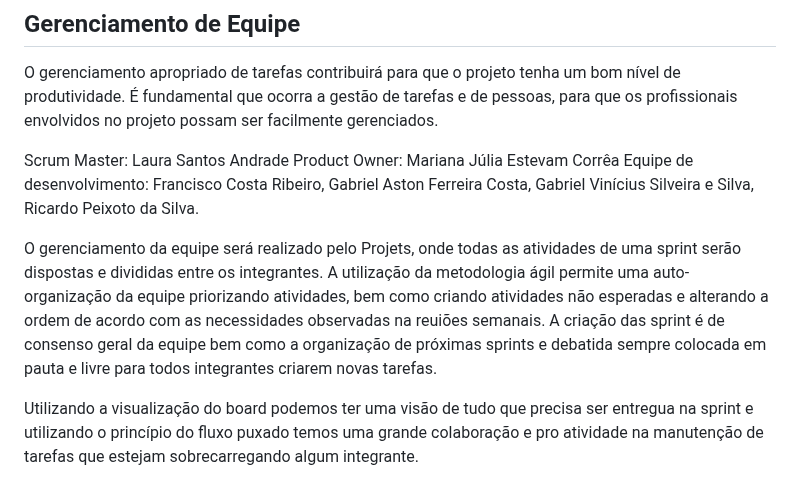
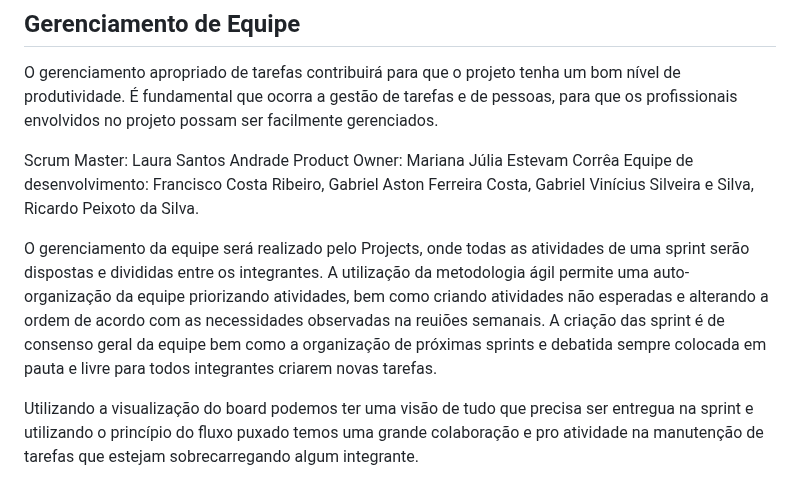
Before and after one commit to ICEI-PUC-Minas-PMV-ADS/pmv-ads-2023-2-e4-proj-infra-t1-pmv-ads-2023-2-e4-projtraveltrace, a Markdown page: docs/02-Especificação do Projeto.md, the part around the change. GitHub-like rendering.

```diff
--- a/docs/02-Especificação do Projeto.md
+++ b/docs/02-Especificação do Projeto.md
@@ -208,7 +208,7 @@ Scrum Master: Laura Santos Andrade
 Product Owner: Mariana Júlia Estevam Corrêa
 Equipe de desenvolvimento: Francisco Costa Ribeiro, Gabriel Aston Ferreira Costa, Gabriel Vinícius Silveira e Silva, Ricardo Peixoto da Silva.
 
-O gerenciamento da equipe será realizado pelo Projets, onde todas as atividades de uma sprint serão dispostas e divididas entre os integrantes. A utilização da metodologia ágil permite uma auto-organização da equipe priorizando atividades, bem como criando atividades não esperadas e alterando a ordem de acordo com as necessidades observadas na reuiões semanais. A criação das sprint é de consenso geral da equipe bem como a organização de próximas sprints e debatida sempre colocada em pauta e livre para todos integrantes criarem novas tarefas.
+O gerenciamento da equipe será realizado pelo Projects, onde todas as atividades de uma sprint serão dispostas e divididas entre os integrantes. A utilização da metodologia ágil permite uma auto-organização da equipe priorizando atividades, bem como criando atividades não esperadas e alterando a ordem de acordo com as necessidades observadas na reuiões semanais. A criação das sprint é de consenso geral da equipe bem como a organização de próximas sprints e debatida sempre colocada em pauta e livre para todos integrantes criarem novas tarefas.
 
 Utilizando a visualização do board podemos ter uma visão de tudo que precisa ser entregua na sprint e utilizando o princípio do fluxo puxado temos uma grande colaboração e pro atividade na manutenção de tarefas que estejam sobrecarregando algum integrante.
 
```
